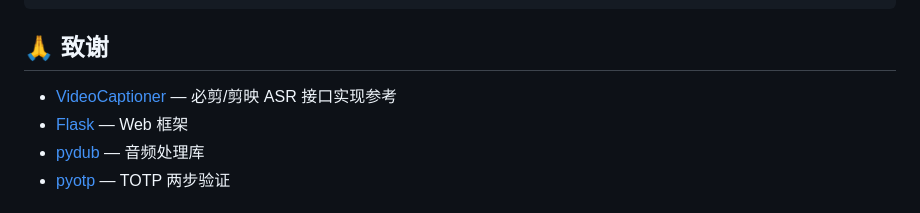
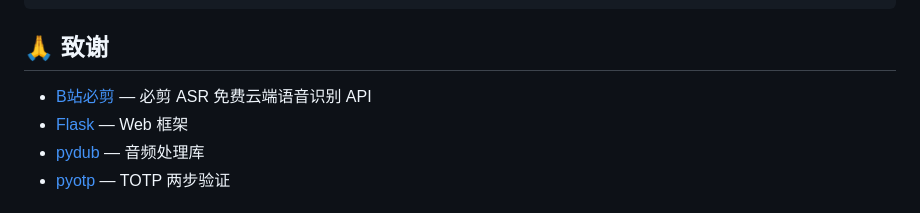
Before and after one commit to yyzq-cf/ywsj-audio-to-subtitle, a Markdown page: README.md, the part around the change. Drawn GitHub-style.

Commit message:
docs: 致谢改为B站必剪官方(剪映已移除)

```diff
--- a/README.md
+++ b/README.md
@@ -127,7 +127,7 @@ ywsj-audio-to-subtitle/
 
 ## 🙏 致谢
 
-- [VideoCaptioner](https://github.com/WEIFENG2333/VideoCaptioner) — 必剪/剪映 ASR 接口实现参考
+- [B站必剪](https://bcut.bilibili.com) — 必剪 ASR 免费云端语音识别 API
 - [Flask](https://flask.palletsprojects.com/) — Web 框架
 - [pydub](https://github.com/jiaaro/pydub) — 音频处理库
 - [pyotp](https://github.com/pyauth/pyotp) — TOTP 两步验证
```
